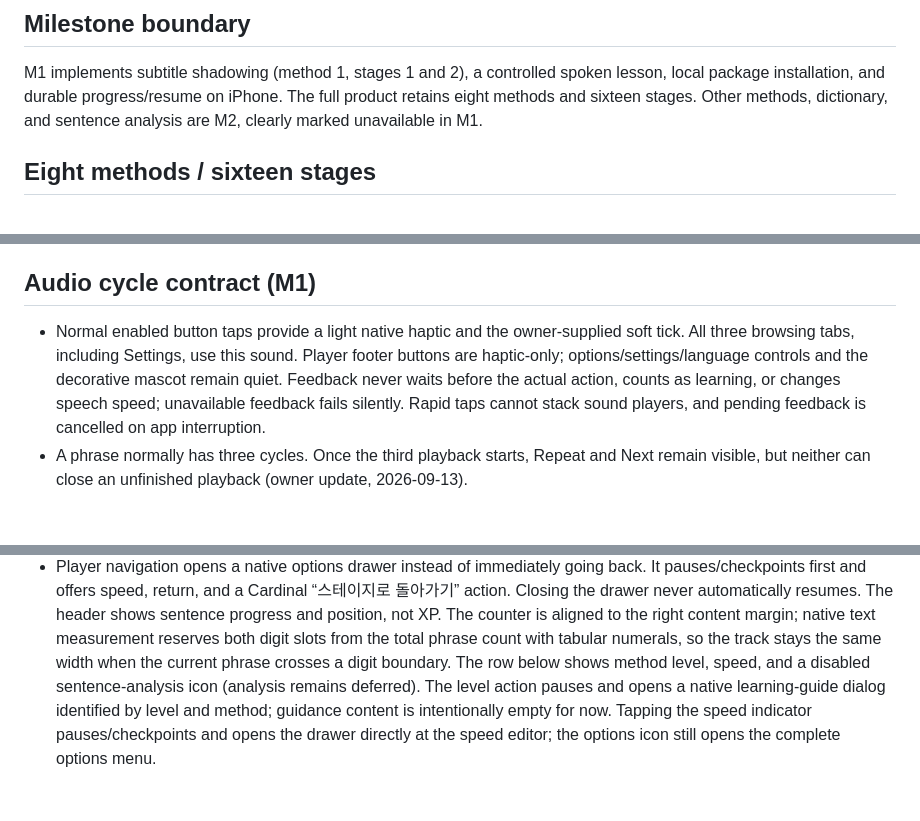
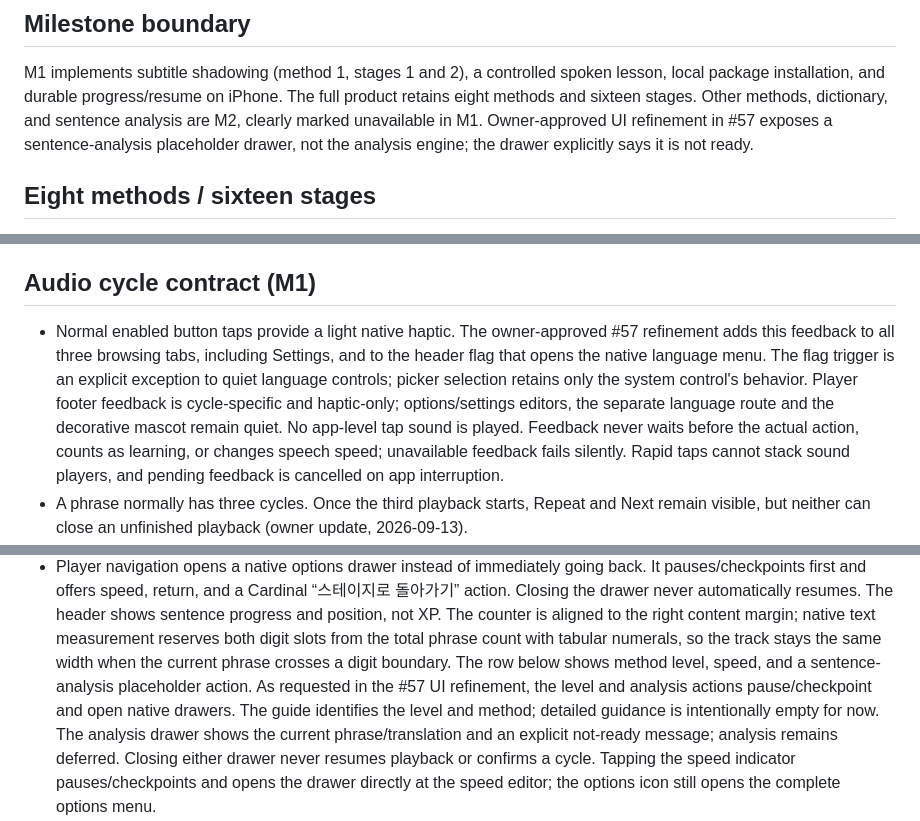
Before and after one commit to codeyoma/meta-shadowing, a Markdown page: docs/learning-contract.md, 3 parts joined by grey strips. Rendered like a GitHub page; blank space fills up the shorter version.

Commit message:
docs: align learning contract with approved UI refinements

```diff
--- a/docs/learning-contract.md
+++ b/docs/learning-contract.md
@@ -10,6 +10,8 @@ M1 implements subtitle shadowing (method 1, stages 1 and 2), a controlled spoken
 lesson, local package installation, and durable progress/resume on iPhone.
 The full product retains eight methods and sixteen stages. Other methods,
 dictionary, and sentence analysis are M2, clearly marked unavailable in M1.
+Owner-approved UI refinement in #57 exposes a sentence-analysis placeholder
+drawer, not the analysis engine; the drawer explicitly says it is not ready.
 
 ## Eight methods / sixteen stages
 
@@ -32,10 +34,13 @@ unavailable even after their predecessor is complete.
 
 ## Audio cycle contract (M1)
 
-- Normal enabled button taps provide a light native haptic and the owner-supplied
-  soft tick. All three browsing tabs, including Settings, use this sound. Player
-  footer buttons are haptic-only; options/settings/language controls and the
-  decorative mascot remain quiet. Feedback never
+- Normal enabled button taps provide a light native haptic. The owner-approved
+  #57 refinement adds this feedback to all three browsing tabs, including Settings,
+  and to the header flag that opens the native language menu. The flag trigger is
+  an explicit exception to quiet language controls; picker selection retains only
+  the system control's behavior. Player footer feedback is cycle-specific and
+  haptic-only; options/settings editors, the separate language route and the
+  decorative mascot remain quiet. No app-level tap sound is played. Feedback never
   waits before the actual action, counts as learning, or changes speech speed;
   unavailable feedback fails silently. Rapid taps cannot stack sound players,
   and pending feedback is cancelled on app interruption.
@@ -93,9 +98,12 @@ unavailable even after their predecessor is complete.
   to the right content margin; native text measurement reserves both digit slots
   from the total phrase count with tabular numerals, so the track stays the same
   width when the current phrase crosses a digit boundary. The row below shows
-  method level, speed, and a disabled sentence-analysis icon (analysis remains
-  deferred). The level action pauses and opens a native learning-guide dialog
-  identified by level and method; guidance content is intentionally empty for now.
+  method level, speed, and a sentence-analysis placeholder action. As requested
+  in the #57 UI refinement, the level and analysis actions pause/checkpoint and
+  open native drawers. The guide identifies the level and method; detailed
+  guidance is intentionally empty for now. The analysis drawer shows the current
+  phrase/translation and an explicit not-ready message; analysis remains deferred.
+  Closing either drawer never resumes playback or confirms a cycle.
   Tapping the speed indicator pauses/checkpoints and opens the drawer directly at
   the speed editor; the options icon still opens the complete options menu.
 - Bubble display groups each target-language utterance and its Korean translation
```
